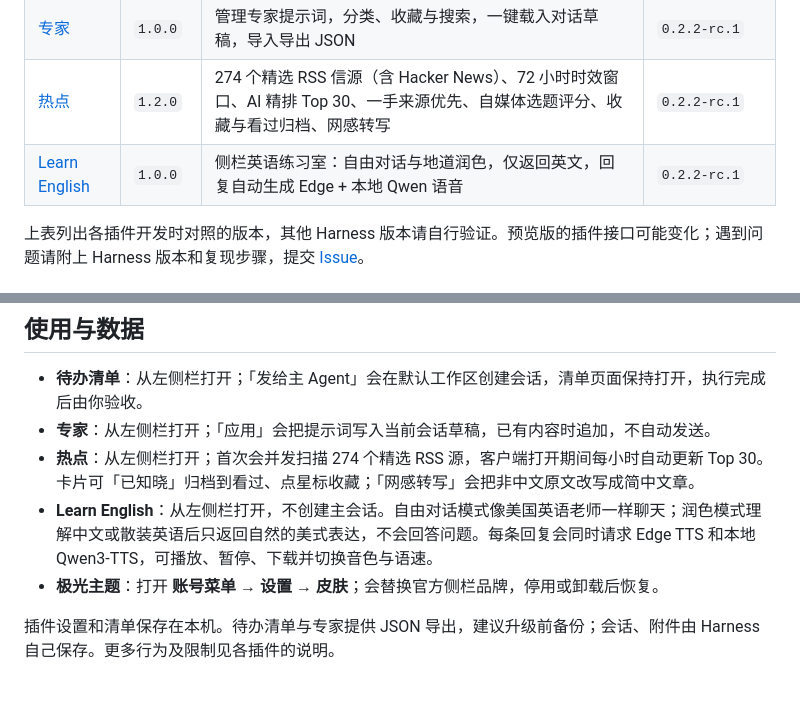
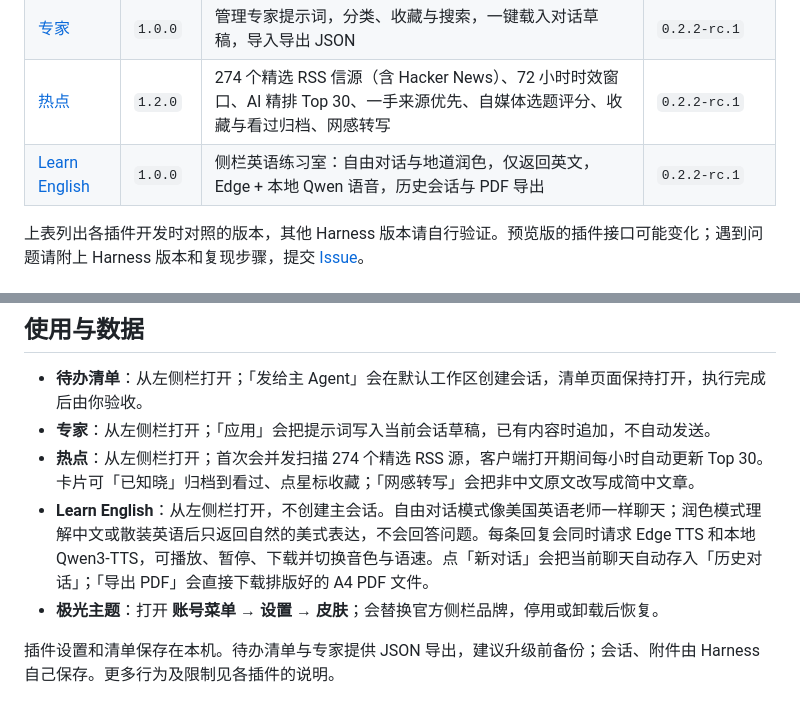
Before and after one commit to hafung/deepseek-harness-plugins, a Markdown page: README.md, 2 parts joined by grey strips. GitHub-like rendering.

```diff
--- a/README.md
+++ b/README.md
@@ -16,7 +16,7 @@ Community plugins for DeepSeek Harness: todos, reusable expert prompts, a daily
 | [待办清单](plugins/dsh-todo-list/README.md) | `1.3.0` | 管理本地待办，后台派发给主 Agent，跟踪会话状态，导入导出 JSON | `0.2.0-rc.2` |
 | [专家](plugins/dsh-experts/README.md) | `1.0.0` | 管理专家提示词，分类、收藏与搜索，一键载入对话草稿，导入导出 JSON | `0.2.2-rc.1` |
 | [热点](plugins/dsh-hotspot/README.md) | `1.2.0` | 274 个精选 RSS 信源（含 Hacker News）、72 小时时效窗口、AI 精排 Top 30、一手来源优先、自媒体选题评分、收藏与看过归档、网感转写 | `0.2.2-rc.1` |
-| [Learn English](plugins/dsh-learn-english/README.md) | `1.0.0` | 侧栏英语练习室：自由对话与地道润色，仅返回英文，回复自动生成 Edge + 本地 Qwen 语音 | `0.2.2-rc.1` |
+| [Learn English](plugins/dsh-learn-english/README.md) | `1.0.0` | 侧栏英语练习室：自由对话与地道润色，仅返回英文，Edge + 本地 Qwen 语音，历史会话与 PDF 导出 | `0.2.2-rc.1` |
 
 上表列出各插件开发时对照的版本，其他 Harness 版本请自行验证。预览版的插件接口可能变化；遇到问题请附上 Harness 版本和复现步骤，提交 [Issue](https://github.com/hafung/deepseek-harness-plugins/issues)。
 
@@ -78,7 +82,7 @@ deepseek-harness-plugins/
 - **待办清单**：从左侧栏打开；「发给主 Agent」会在默认工作区创建会话，清单页面保持打开，执行完成后由你验收。
 - **专家**：从左侧栏打开；「应用」会把提示词写入当前会话草稿，已有内容时追加，不自动发送。
 - **热点**：从左侧栏打开；首次会并发扫描 274 个精选 RSS 源，客户端打开期间每小时自动更新 Top 30。卡片可「已知晓」归档到看过、点星标收藏；「网感转写」会把非中文原文改写成简中文章。
-- **Learn English**：从左侧栏打开，不创建主会话。自由对话模式像美国英语老师一样聊天；润色模式理解中文或散装英语后只返回自然的美式表达，不会回答问题。每条回复会同时请求 Edge TTS 和本地 Qwen3-TTS，可播放、暂停、下载并切换音色与语速。
+- **Learn English**：从左侧栏打开，不创建主会话。自由对话模式像美国英语老师一样聊天；润色模式理解中文或散装英语后只返回自然的美式表达，不会回答问题。每条回复会同时请求 Edge TTS 和本地 Qwen3-TTS，可播放、暂停、下载并切换音色与语速。点「新对话」会把当前聊天自动存入「历史对话」；「导出 PDF」会直接下载排版好的 A4 PDF 文件。
 - **极光主题**：打开 **账号菜单 → 设置 → 皮肤**；会替换官方侧栏品牌，停用或卸载后恢复。
 
 插件设置和清单保存在本机。待办清单与专家提供 JSON 导出，建议升级前备份；会话、附件由 Harness 自己保存。更多行为及限制见各插件的说明。
```
Also changed, not shown: other parts of README.md (+4 -0 lines), plugins/dsh-learn-english/README.md (+8 -2 lines), docs/images/learn-english-history.png (added), docs/images/learn-english-pdf.png (added), docs/images/learn-english.png, 2 other files.
